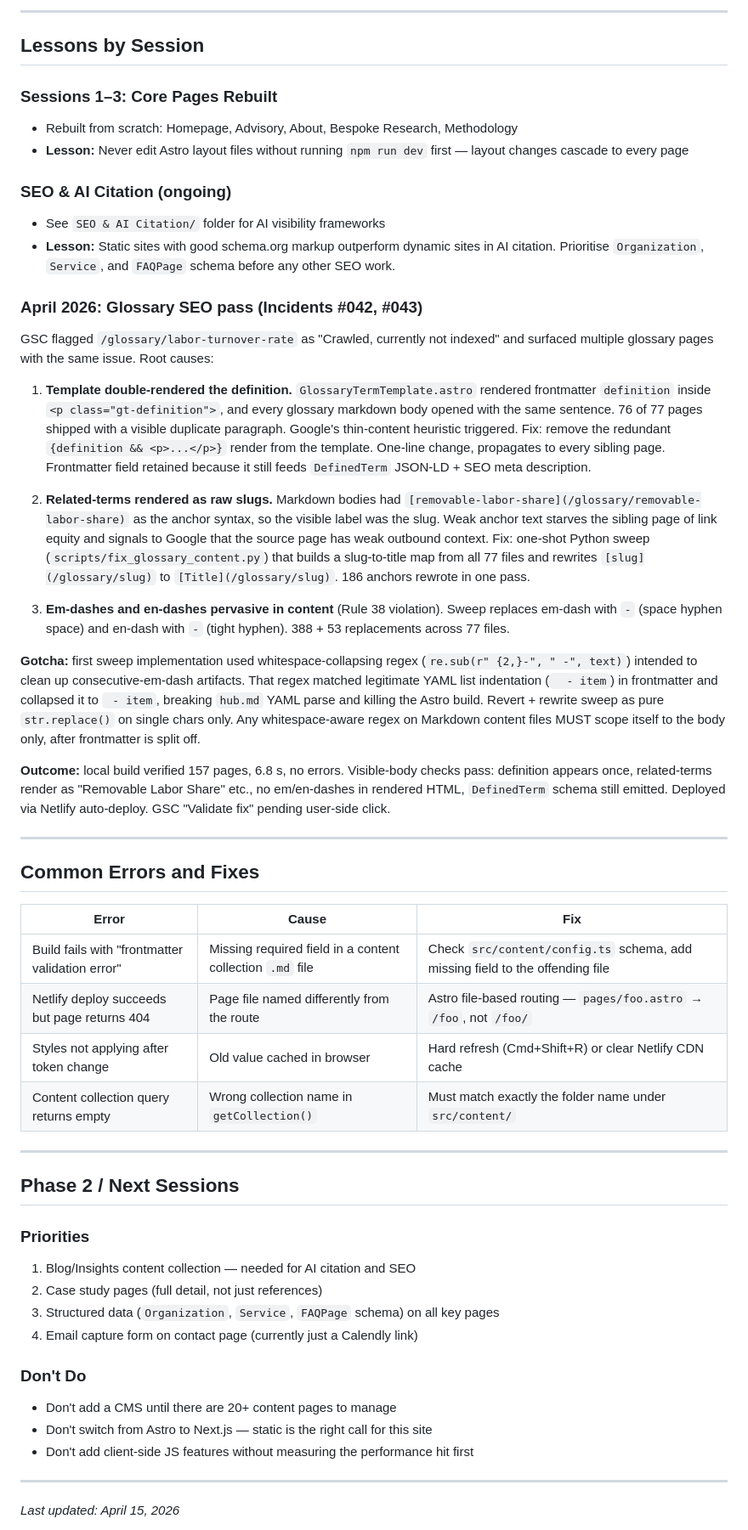
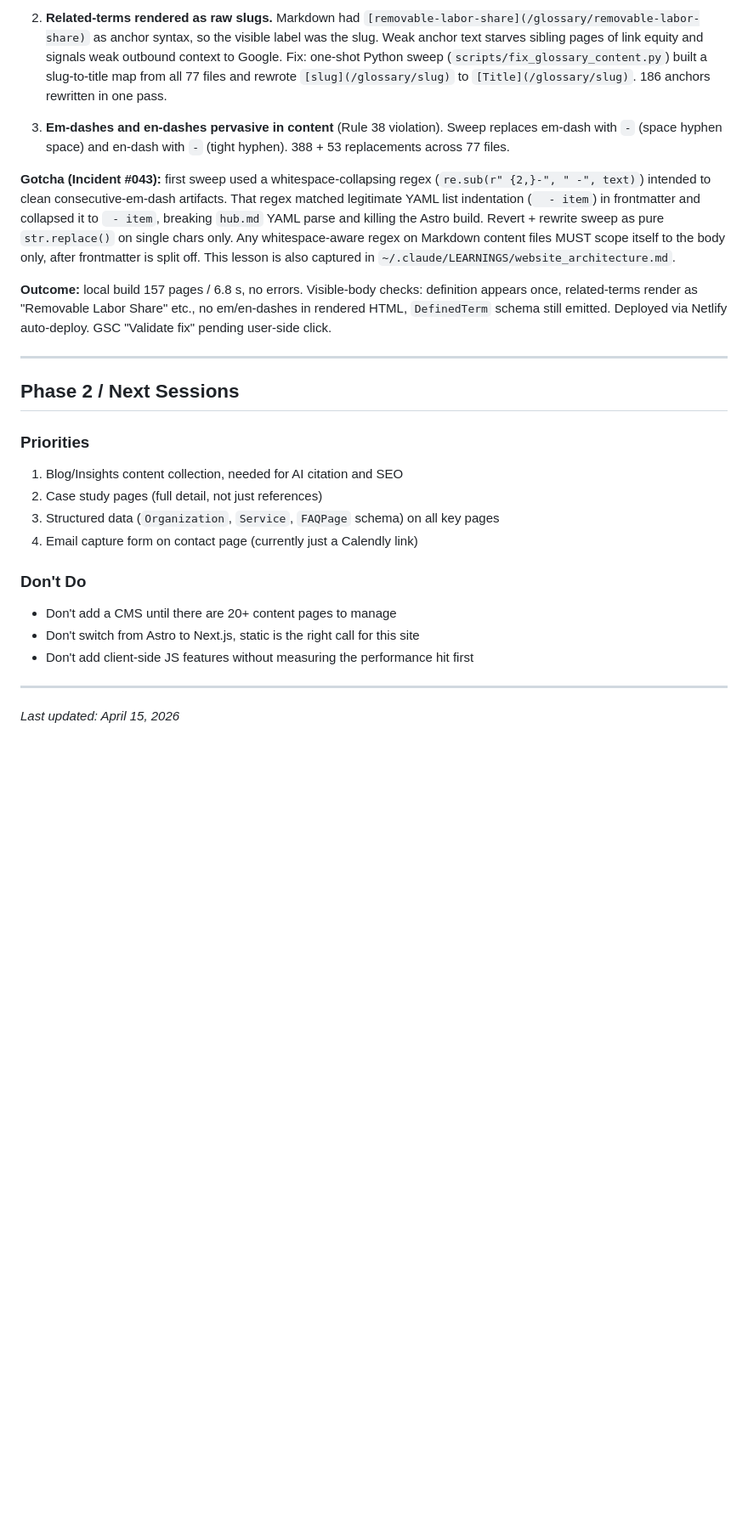
Before and after one commit to deepakgupta5/autonomy-bridge-web, a Markdown page: LESSONS_LEARNED.md, the part around one of its changes. Shown at 85% size. Rendered like a GitHub page; blank space fills up the shorter version.

```diff
--- a/LESSONS_LEARNED.md
+++ b/LESSONS_LEARNED.md
@@ -59,54 +25,25 @@ Static marketing site for Autonomy Bridge (warehouse automation advisory). Built
----
-
-## Lessons by Session
-
-### Sessions 1–3: Core Pages Rebuilt
-- Rebuilt from scratch: Homepage, Advisory, About, Bespoke Research, Methodology
-- **Lesson:** Never edit Astro layout files without running `npm run dev` first — layout changes cascade to every page
-
-### SEO & AI Citation (ongoing)
-- See `SEO & AI Citation/` folder for AI visibility frameworks
-- **Lesson:** Static sites with good schema.org markup outperform dynamic sites in AI citation. Prioritise `Organization`, `Service`, and `FAQPage` schema before any other SEO work.
-
-### April 2026: Glossary SEO pass (Incidents #042, #043)
-GSC flagged `/glossary/labor-turnover-rate` as "Crawled, currently not indexed" and surfaced multiple glossary pages with the same issue. Root causes:
-
-1. **Template double-rendered the definition.** `GlossaryTermTemplate.astro` rendered frontmatter `definition` inside `<p class="gt-definition">`, and every glossary markdown body opened with the same sentence. 76 of 77 pages shipped with a visible duplicate paragraph. Google's thin-content heuristic triggered.
-   Fix: remove the redundant `{definition && <p>...</p>}` render from the template. One-line change, propagates to every sibling page. Frontmatter field retained because it still feeds `DefinedTerm` JSON-LD + SEO meta description.
-
-2. **Related-terms rendered as raw slugs.** Markdown bodies had `[removable-labor-share](/glossary/removable-labor-share)` as the anchor syntax, so the visible label was the slug. Weak anchor text starves the sibling page of link equity and signals to Google that the source page has weak outbound context.
-   Fix: one-shot Python sweep (`scripts/fix_glossary_content.py`) that builds a slug-to-title map from all 77 files and rewrites `[slug](/glossary/slug)` to `[Title](/glossary/slug)`. 186 anchors rewrote in one pass.
+2. **Related-terms rendered as raw slugs.** Markdown had `[removable-labor-share](/glossary/removable-labor-share)` as anchor syntax, so the visible label was the slug. Weak anchor text starves sibling pages of link equity and signals weak outbound context to Google.
+   Fix: one-shot Python sweep (`scripts/fix_glossary_content.py`) built a slug-to-title map from all 77 files and rewrote `[slug](/glossary/slug)` to `[Title](/glossary/slug)`. 186 anchors rewritten in one pass.
 
 3. **Em-dashes and en-dashes pervasive in content** (Rule 38 violation). Sweep replaces em-dash with ` - ` (space hyphen space) and en-dash with `-` (tight hyphen). 388 + 53 replacements across 77 files.
 
-**Gotcha:** first sweep implementation used whitespace-collapsing regex (`re.sub(r" {2,}-", " -", text)`) intended to clean up consecutive-em-dash artifacts. That regex matched legitimate YAML list indentation (`  - item`) in frontmatter and collapsed it to ` - item`, breaking `hub.md` YAML parse and killing the Astro build. Revert + rewrite sweep as pure `str.replace()` on single chars only. Any whitespace-aware regex on Markdown content files MUST scope itself to the body only, after frontmatter is split off.
+**Gotcha (Incident #043):** first sweep used a whitespace-collapsing regex (`re.sub(r" {2,}-", " -", text)`) intended to clean consecutive-em-dash artifacts. That regex matched legitimate YAML list indentation (`  - item`) in frontmatter and collapsed it to ` - item`, breaking `hub.md` YAML parse and killing the Astro build. Revert + rewrite sweep as pure `str.replace()` on single chars only. Any whitespace-aware regex on Markdown content files MUST scope itself to the body only, after frontmatter is split off. This lesson is also captured in `~/.claude/LEARNINGS/website_architecture.md`.
 
-**Outcome:** local build verified 157 pages, 6.8 s, no errors. Visible-body checks pass: definition appears once, related-terms render as "Removable Labor Share" etc., no em/en-dashes in rendered HTML, `DefinedTerm` schema still emitted. Deployed via Netlify auto-deploy. GSC "Validate fix" pending user-side click.
-
----
-
-## Common Errors and Fixes
-
-| Error | Cause | Fix |
-|---|---|---|
-| Build fails with "frontmatter validation error" | Missing required field in a content collection `.md` file | Check `src/content/config.ts` schema, add missing field to the offending file |
-| Netlify deploy succeeds but page returns 404 | Page file named differently from the route | Astro file-based routing — `pages/foo.astro` → `/foo`, not `/foo/` |
-| Styles not applying after token change | Old value cached in browser | Hard refresh (Cmd+Shift+R) or clear Netlify CDN cache |
-| Content collection query returns empty | Wrong collection name in `getCollection()` | Must match exactly the folder name under `src/content/` |
+**Outcome:** local build 157 pages / 6.8 s, no errors. Visible-body checks: definition appears once, related-terms render as "Removable Labor Share" etc., no em/en-dashes in rendered HTML, `DefinedTerm` schema still emitted. Deployed via Netlify auto-deploy. GSC "Validate fix" pending user-side click.
 
 ---
 
 ## Phase 2 / Next Sessions
 
 ### Priorities
-1. Blog/Insights content collection — needed for AI citation and SEO
+1. Blog/Insights content collection, needed for AI citation and SEO
 2. Case study pages (full detail, not just references)
 3. Structured data (`Organization`, `Service`, `FAQPage` schema) on all key pages
 4. Email capture form on contact page (currently just a Calendly link)
 
 ### Don't Do
 - Don't add a CMS until there are 20+ content pages to manage
-- Don't switch from Astro to Next.js — static is the right call for this site
+- Don't switch from Astro to Next.js, static is the right call for this site
 - Don't add client-side JS features without measuring the performance hit first
 
 ---
```
Also changed, not shown: other parts of LESSONS_LEARNED.md (+11 -45 lines).
